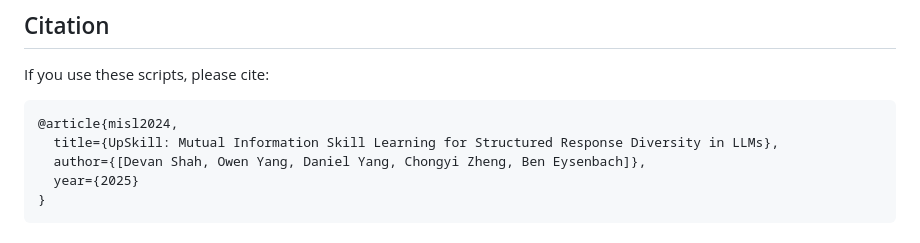
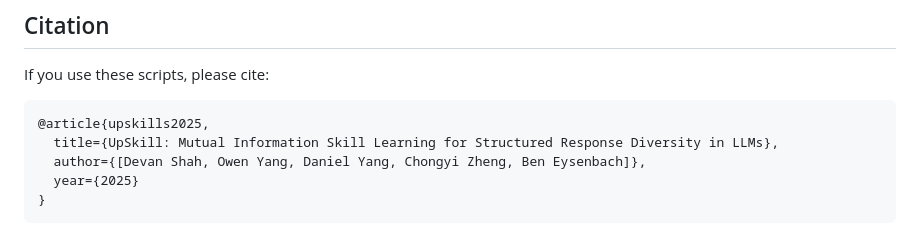
Before and after one commit to dshah02/upskill, a Markdown page: README.md, the part around the change. Drawn GitHub-style.

Commit message:
updated readme"

````diff
--- a/README.md
+++ b/README.md
@@ -192,7 +192,7 @@ upskill_code/
 If you use these scripts, please cite:
 
 ```bibtex
-@article{misl2024,
+@article{upskills2025,
   title={UpSkill: Mutual Information Skill Learning for Structured Response Diversity in LLMs},
   author={[Devan Shah, Owen Yang, Daniel Yang, Chongyi Zheng, Ben Eysenbach]},
   year={2025}
````
